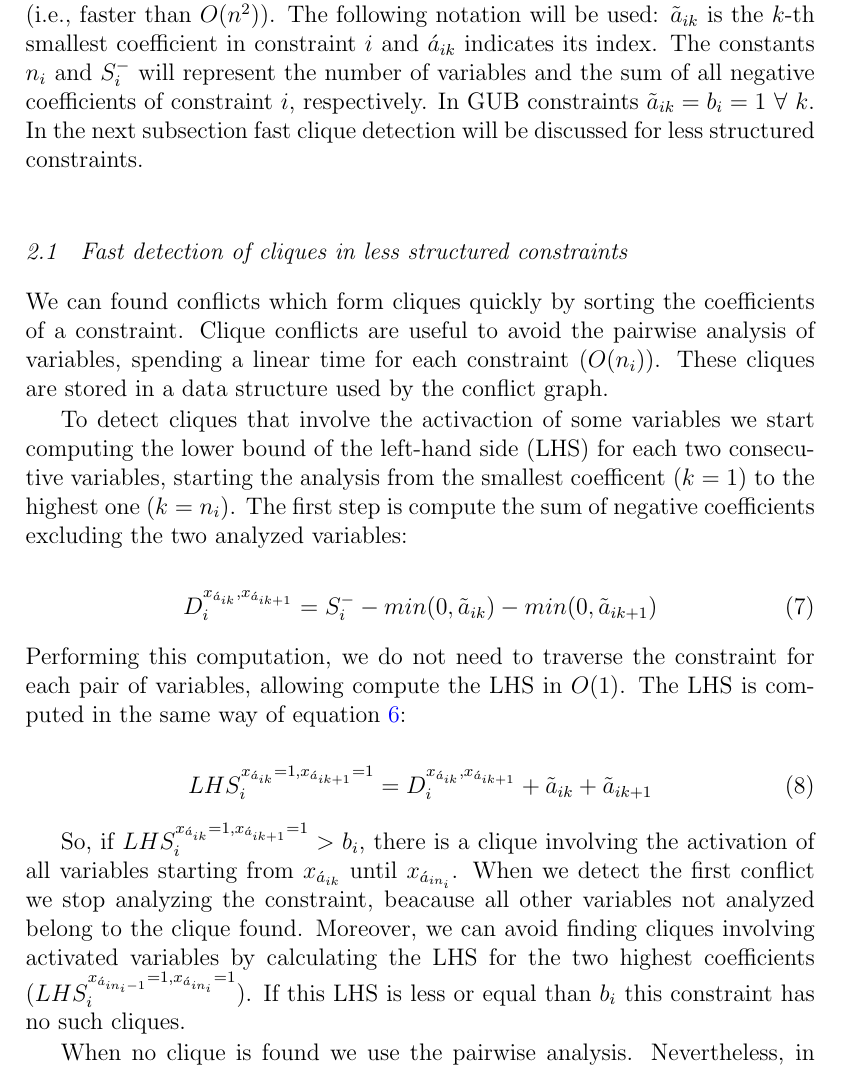
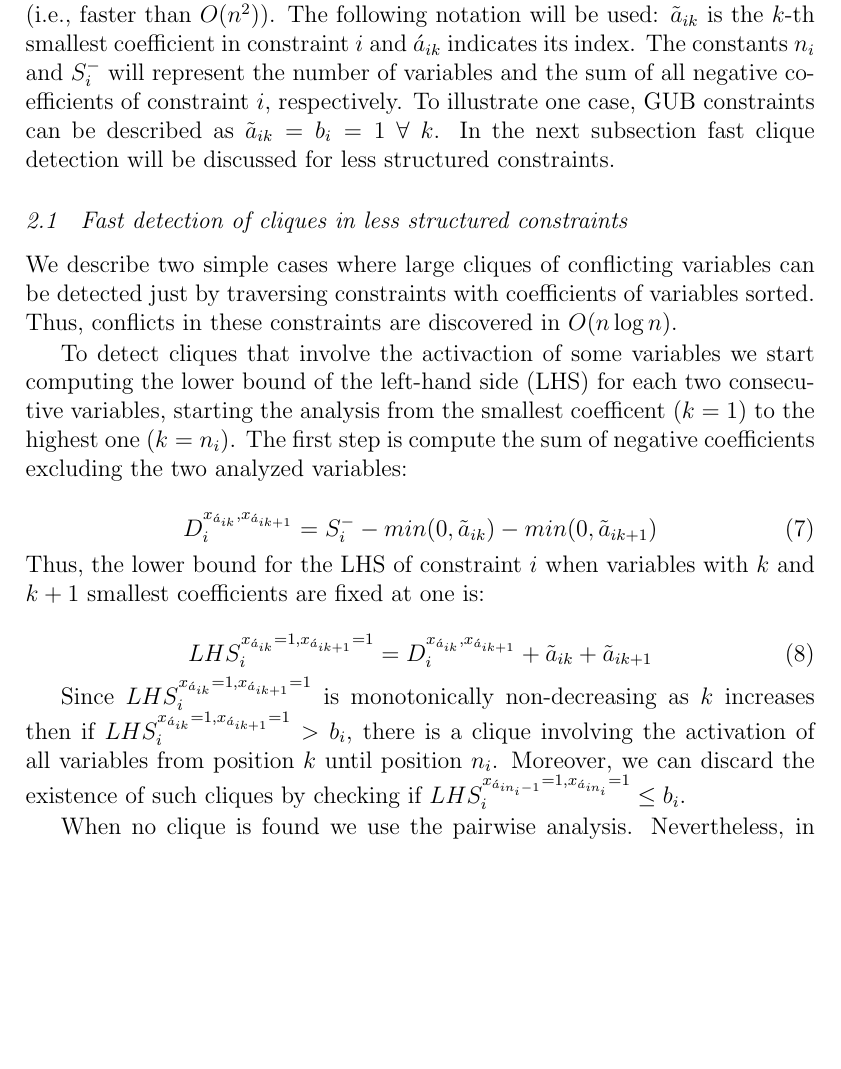
Before and after one commit to h-g-s/npsep, a LaTeX document (doc/LAGOS 2015/lagos.tex): part of page 4 of 6, cut so that both start at the same text, the shorter picture padded with empty space. Compiled offline with pdfLaTeX; a LaTeX package or settings file that is missing is left out.

Commit message:
small comments

```diff
--- a/doc/LAGOS 2015/lagos.tex
+++ b/doc/LAGOS 2015/lagos.tex
@@ -95,12 +95,12 @@ L_{i}^{x_{\hat{j}} = u,\, x_{\hat{k}} = v}=\sum_{j\in N_{i}^{-},\, j\neq\hat{j},
 
 \noindent where $N_{i}^{-} = \{j \in N : a_{ij} < 0\}$. In this case, $L_{i}^{x_{\hat{j}} = u,\, x_{\hat{k}} = v}$ is a lower bound for the value on the left-hand side  of the constraint $i$, considering the assignments $x_{\hat{j}} = u$ and $x_{\hat{k}} = v$. If $L_{i}^{x_{\hat{j}} = u,\, x_{\hat{k}} = v} > b_{i}$, there is a conflict between the assignments of $x_{\hat{j}}$ and $x_{\hat{k}}$. For example, if $u = 1$ and $v = 1$ there is a conflict between the activation of these variables. Consequently, the logical relation $x_{\hat{j}} = 1 \ \Rightarrow \ x_{\hat{k}} = 0$ was found.
 
-Performing these steps for each combination of values of two binary variables, considering each pair of variables in each constraint, leads to the creation of a conflict graph for any IP problem in $O(m \times n^2)$. For problems with many variables and constraints this technique may be too expensive computationally. Nevertheless, for some constraint types a large number of conflicts can be quickly discovered. This is the case of the Generalized Upper Bound constraints ($\sum_{j\in N}x_j \leq 1$). As discussed in \cite{atamturk}, even handling explicitly conflict graphs induced by these constraints requires special data structures such that in the previous decade most solvers could not use all information which could be inferred just from GUB constraints. The following subsection will describe additional cases where cliques in constraints can be quickly detected (i.e., faster than $O(n^2)$). The following notation will be used: $\tilde{a}_{ik}$ is the $k$-th smallest coefficient in constraint $i$ and $\acute{a}_{ik}$ indicates its index. The constants $n_i$ and $S_i^-$ will represent the number of variables and the sum of all negative coefficients of constraint $i$, respectively. In GUB constraints $\tilde{a}_{ik}=b_i=1 \ \forall \ k$. In the next subsection fast clique detection will be discussed for less structured constraints.
+Performing these steps for each combination of values of two binary variables, considering each pair of variables in each constraint, leads to the creation of a conflict graph for any IP problem in $O(m \times n^2)$. For problems with many variables and constraints this technique may be too expensive computationally. Nevertheless, for some constraint types a large number of conflicts can be quickly discovered. This is the case of the Generalized Upper Bound constraints ($\sum_{j\in N}x_j \leq 1$). As discussed in \cite{atamturk}, even handling explicitly conflict graphs induced by these constraints requires special data structures such that in the previous decade most solvers could not use all information which could be inferred just from GUB constraints. The following subsection will describe additional cases where cliques in constraints can be quickly detected (i.e., faster than $O(n^2)$). The following notation will be used: $\tilde{a}_{ik}$ is the $k$-th smallest coefficient in constraint $i$ and $\acute{a}_{ik}$ indicates its index. The constants $n_i$ and $S_i^-$ will represent the number of variables and the sum of all negative coefficients of constraint $i$, respectively. To illustrate one case, GUB constraints can be described as $\tilde{a}_{ik}=b_i=1 \ \forall \ k$. In the next subsection fast clique detection will be discussed for less structured constraints.
 
 
 \subsection{Fast detection of cliques in less structured constraints}
 
-We can found conflicts which form cliques quickly by sorting the coefficients of a constraint. Clique conflicts are useful to avoid the pairwise analysis of variables, spending a linear time for each constraint ($O(n_i)$). These cliques are stored in a data structure used by the conflict graph.
+We describe two simple cases where large cliques of  conflicting variables can be detected just by traversing constraints with  coefficients of variables sorted. Thus, conflicts in these constraints are discovered in $O( n \log n)$.
 
 To detect cliques that involve the activaction of some variables we start computing the lower bound of the left-hand side (LHS) for each two consecutive variables, starting the analysis from the smallest coefficent ($k=1$) to the highest one ($k=n_i$). The first step is compute the sum of negative coefficients excluding the two analyzed variables:
 
@@ -108,13 +108,13 @@ To detect cliques that involve the activaction of some variables we start comput
 D_{i}^{x_{\acute{a}_{ik}}, x_{\acute{a}_{ik+1}}} = S_i^- - min(0, \tilde{a}_{ik}) - min(0, \tilde{a}_{ik+1})
 \end{equation}
 
-\noindent Performing this computation, we do not need to traverse the constraint for each pair of variables, allowing compute the LHS in $O(1)$. The LHS is computed in the same way of equation \ref{li}:
+\noindent Thus, the lower bound for the LHS of constraint $i$ when variables with $k$ and $k+1$ smallest coefficients are fixed at one is:
 
 \begin{equation}
 LHS_{i}^{x_{\acute{a}_{ik}} = 1, x_{\acute{a}_{ik+1}} = 1} = D_{i}^{x_{\acute{a}_{ik}}, x_{\acute{a}_{ik+1}}} + \tilde{a}_{ik} + \tilde{a}_{ik+1}
 \end{equation}
 
-So, if $LHS_{i}^{x_{\acute{a}_{ik}} = 1, x_{\acute{a}_{ik+1}} = 1} > b_{i}$, there is a clique involving the activation of all variables starting from $x_{\acute{a}_{ik}}$ until $x_{\acute{a}_{in_i}}$. When we detect the first conflict we stop analyzing the constraint, beacause all other variables not analyzed belong to the clique found. Moreover, we can avoid finding cliques involving activated variables by calculating the LHS for the two highest coefficients ($LHS_{i}^{x_{\acute{a}_{in_i-1}} = 1, x_{\acute{a}_{in_i}} = 1}$). If this LHS is less or equal than $b_i$ this constraint has no such cliques.
+Since $LHS_{i}^{x_{\acute{a}_{ik}} = 1, x_{\acute{a}_{ik+1}} = 1}$ is monotonically non-decreasing as $k$ increases then if $LHS_{i}^{x_{\acute{a}_{ik}} = 1, x_{\acute{a}_{ik+1}} = 1} > b_{i}$, there is a clique involving the activation of all variables from position $k$ until position $n_i$. Moreover, we can discard the existence of such cliques by checking if $LHS_{i}^{x_{\acute{a}_{in_i-1}} = 1, x_{\acute{a}_{in_i}} = 1} \leq b_i$.
 
 When no clique is found we use the pairwise analysis. Nevertheless, in our experiments we observe a large number of constraints that have cliques, speeding up the creation of conflict graphs.
 
```
Also changed, not shown: doc/LAGOS 2015/lagos.pdf.
